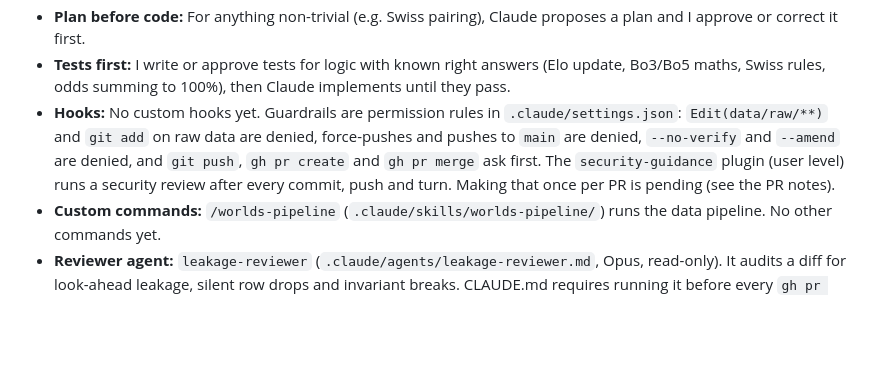
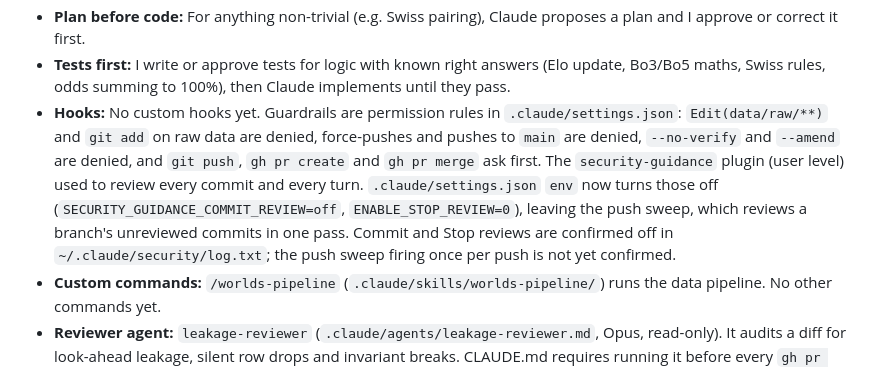
Before and after one commit to Tofu80/LoL-Worlds-Predictor, a Markdown page: docs/ai-workflow.md, the part around the change. Drawn GitHub-style; blank space fills up the shorter version.

Commit message:
docs: record that commit and Stop security reviews are off
The Hooks bullet still said once-per-PR was pending. The env settings are
merged and the log confirms commit and Stop reviews are skipped; the push
sweep is noted as unconfirmed so the doc doesn't overclaim.

Co-Authored-By: Claude Sonnet 5.5 <noreply@anthropic.com>

```diff
--- a/docs/ai-workflow.md
+++ b/docs/ai-workflow.md
@@ -15,8 +15,11 @@ that mistakes get caught. Modelling decisions are mine and are logged in [decisi
 - **Hooks:** No custom hooks yet. Guardrails are permission rules in `.claude/settings.json`:
   `Edit(data/raw/**)` and `git add` on raw data are denied, force-pushes and pushes to `main`
   are denied, `--no-verify` and `--amend` are denied, and `git push`, `gh pr create` and
-  `gh pr merge` ask first. The `security-guidance` plugin (user level) runs a security review
-  after every commit, push and turn. Making that once per PR is pending (see the PR notes).
+  `gh pr merge` ask first. The `security-guidance` plugin (user level) used to review every
+  commit and every turn. `.claude/settings.json` `env` now turns those off
+  (`SECURITY_GUIDANCE_COMMIT_REVIEW=off`, `ENABLE_STOP_REVIEW=0`), leaving the push sweep,
+  which reviews a branch's unreviewed commits in one pass. Commit and Stop reviews are
+  confirmed off in `~/.claude/security/log.txt`; the push sweep firing once per push is not yet confirmed.
 - **Custom commands:** `/worlds-pipeline` (`.claude/skills/worlds-pipeline/`) runs the data
   pipeline. No other commands yet.
 - **Reviewer agent:** `leakage-reviewer` (`.claude/agents/leakage-reviewer.md`, Opus,
```
